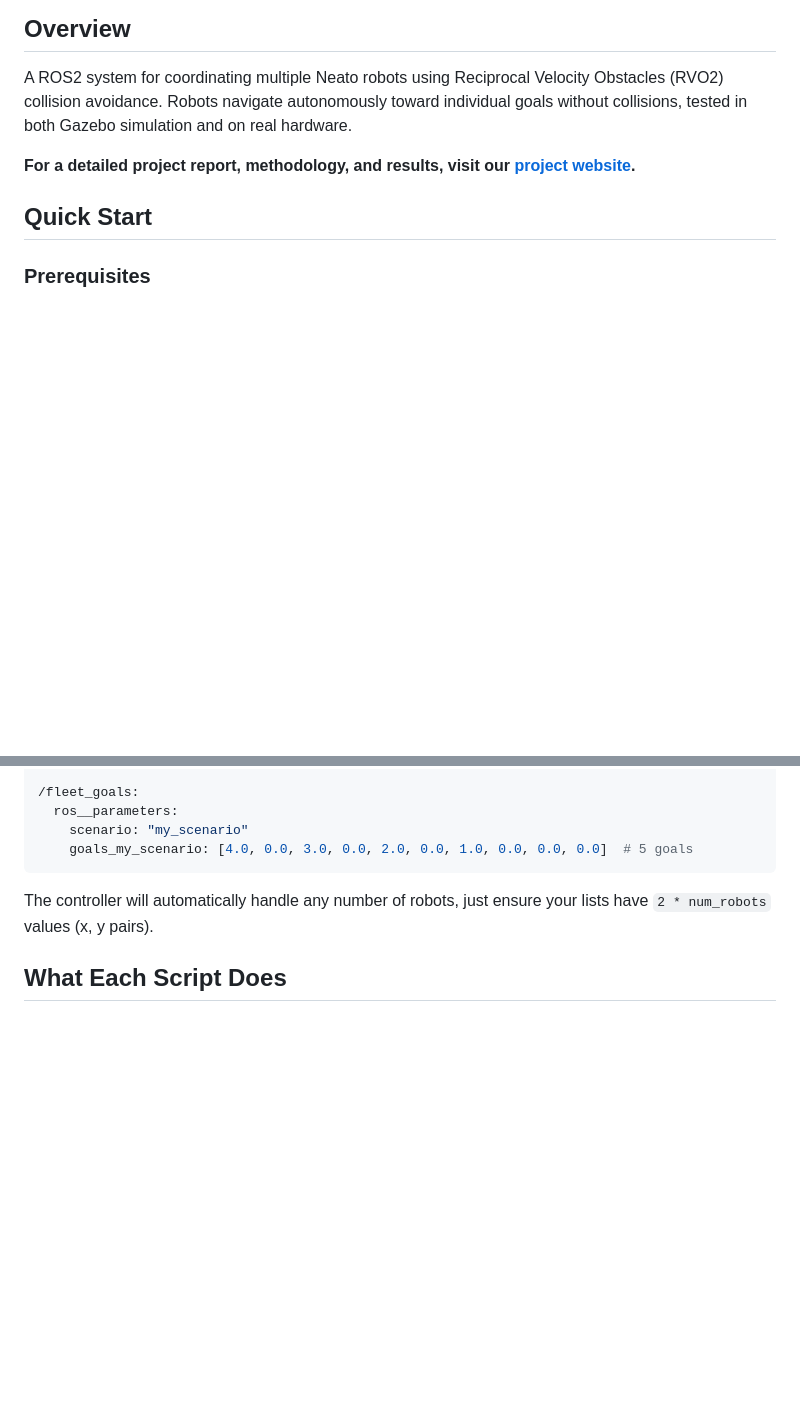
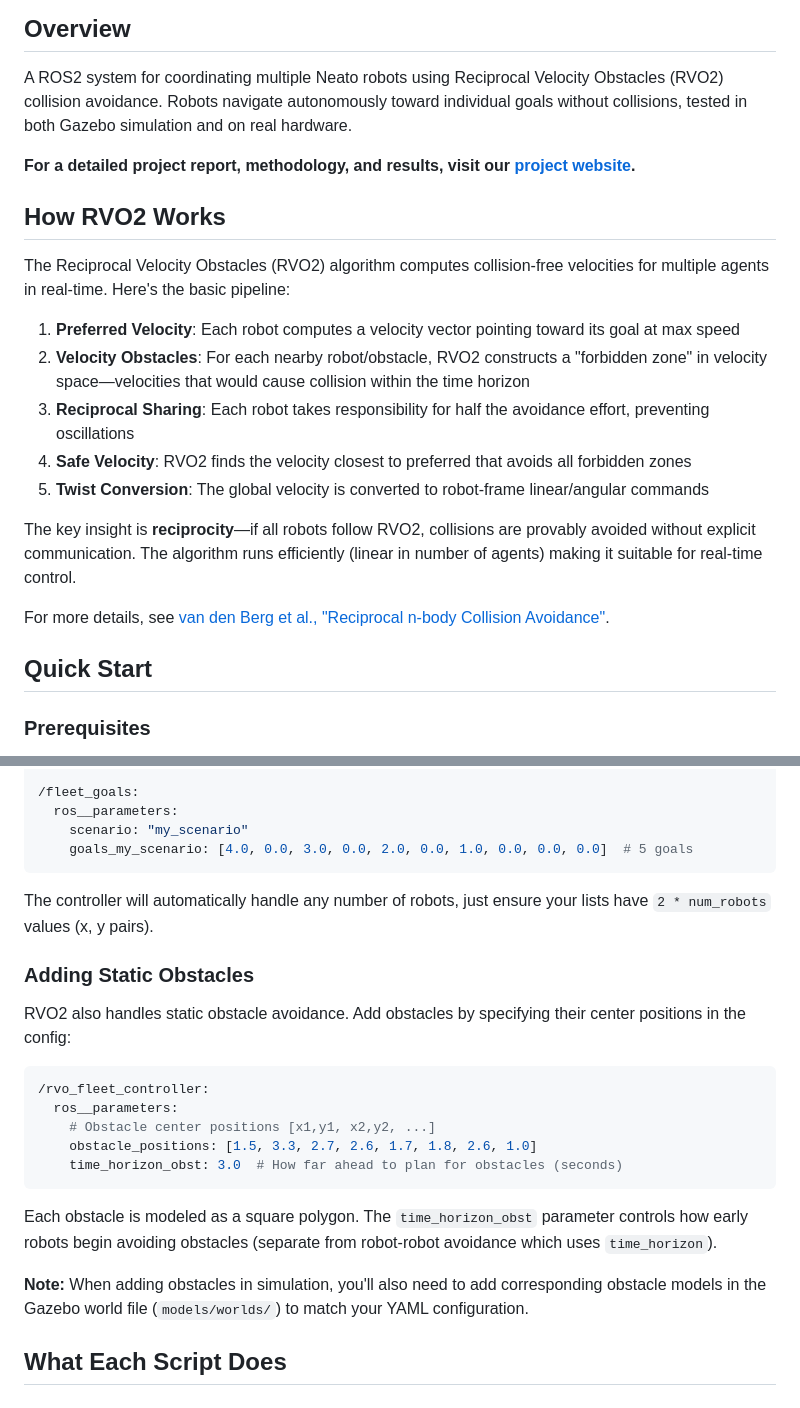
Before and after one commit to redhotchili0909/neato_fleet, a Markdown page: README.md, 2 parts joined by grey strips. GitHub-like rendering; blank space fills up the shorter version.

Commit message:
Add more RVO2 context

````diff
--- a/README.md
+++ b/README.md
@@ -7,6 +7,20 @@
 A ROS2 system for coordinating multiple Neato robots using Reciprocal Velocity Obstacles (RVO2) collision avoidance. Robots navigate autonomously toward individual goals without collisions, tested in both Gazebo simulation and on real hardware.
 
 **For a detailed project report, methodology, and results, visit our [project website](https://neato-fleet.netlify.app/).**
+
+## How RVO2 Works
+
+The Reciprocal Velocity Obstacles (RVO2) algorithm computes collision-free velocities for multiple agents in real-time. Here's the basic pipeline:
+
+1. **Preferred Velocity**: Each robot computes a velocity vector pointing toward its goal at max speed
+2. **Velocity Obstacles**: For each nearby robot/obstacle, RVO2 constructs a "forbidden zone" in velocity space—velocities that would cause collision within the time horizon
+3. **Reciprocal Sharing**: Each robot takes responsibility for half the avoidance effort, preventing oscillations
+4. **Safe Velocity**: RVO2 finds the velocity closest to preferred that avoids all forbidden zones
+5. **Twist Conversion**: The global velocity is converted to robot-frame linear/angular commands
+
+The key insight is **reciprocity**—if all robots follow RVO2, collisions are provably avoided without explicit communication. The algorithm runs efficiently (linear in number of agents) making it suitable for real-time control.
+
+For more details, see [van den Berg et al., "Reciprocal n-body Collision Avoidance"](https://gamma.cs.unc.edu/RVO2/).
 
 ## Quick Start
 
@@ -172,6 +186,22 @@ You can scale up to any number of robots by updating `num_robots` and providing
 
 The controller will automatically handle any number of robots, just ensure your lists have `2 * num_robots` values (x, y pairs).
 
+### Adding Static Obstacles
+
+RVO2 also handles static obstacle avoidance. Add obstacles by specifying their center positions in the config:
+
+```yaml
+/rvo_fleet_controller:
+  ros__parameters:
+    # Obstacle center positions [x1,y1, x2,y2, ...]
+    obstacle_positions: [1.5, 3.3, 2.7, 2.6, 1.7, 1.8, 2.6, 1.0]
+    time_horizon_obst: 3.0  # How far ahead to plan for obstacles (seconds)
+```
+
+Each obstacle is modeled as a square polygon. The `time_horizon_obst` parameter controls how early robots begin avoiding obstacles (separate from robot-robot avoidance which uses `time_horizon`).
+
+**Note:** When adding obstacles in simulation, you'll also need to add corresponding obstacle models in the Gazebo world file (`models/worlds/`) to match your YAML configuration.
+
 ## What Each Script Does
 
 ### `rvo_fleet_controller.py`
````
